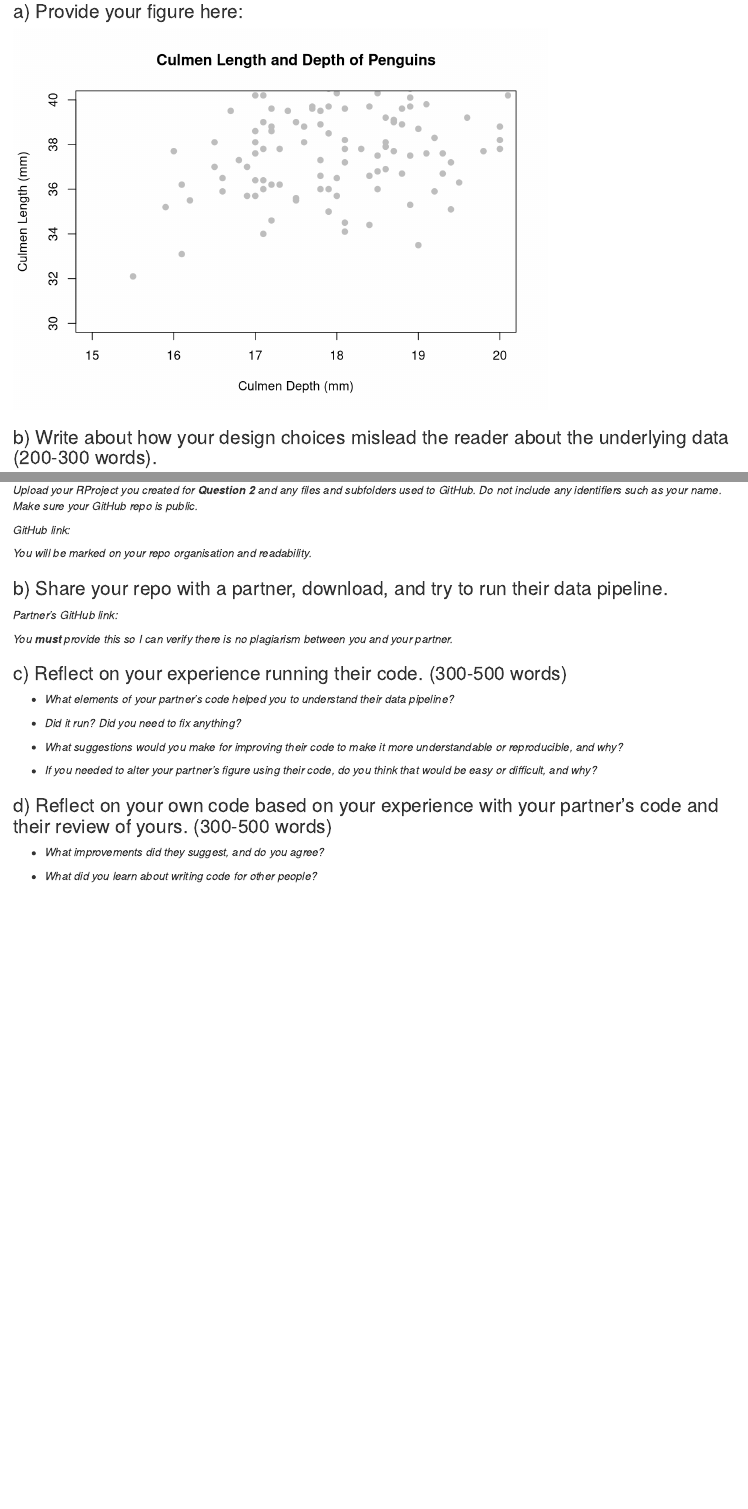
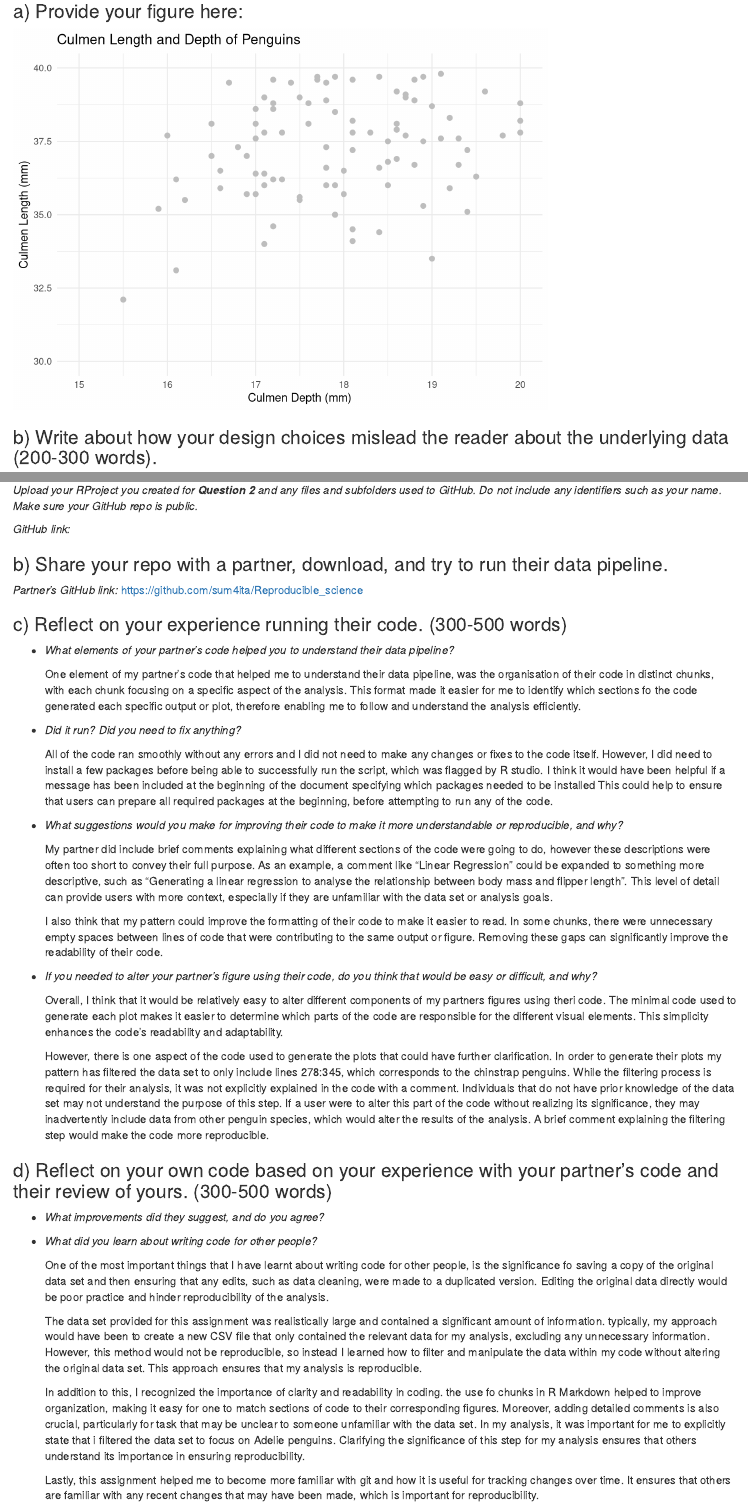
Before and after one commit to MHR060804/ReproducibleScienceAssignment, an R Markdown document (assignment_template.Rmd): the page in a window 1100 px wide, from 250 px down, and a second part further down, joined at a grey line. Rendered offline with R 4.5, knitr and Pandoc, with nearby package versions; column names are cleaned by a stand-in for the janitor package.

````diff
--- a/assignment_template.Rmd
+++ b/assignment_template.Rmd
@@ -21,11 +21,14 @@
 
 ```{r bad figure code, echo=FALSE, message=FALSE, warning=FALSE}
 
-#Loading libraries
+#Ensure that the packages listed below are installed before attempting to run the code.
+
+#Loading all necesary libraries
 library(tidyverse)
 library(palmerpenguins)
 library(janitor)
 library(here)
+library(ggplot2)
 
 #Preserving the raw data
 write_csv(penguins_raw, here("data", "penguins_raw.csv"))
@@ -36,19 +39,17 @@
   select(-starts_with("Delta")) %>%
   clean_names()
 
-x <- penguins_clean$culmen_depth_mm
-y <- penguins_clean$culmen_length_mm
-plot(x, y,
-     main = "Culmen Length and Depth of Penguins",
-     xlab = "Culmen Depth (mm)",
-     ylab = "Culmen Length (mm)",
-     pch = 19,
-     col = "gray",
-     xlim = c(15, 20),
-     ylim = c(30, 40))
-
-
-# There is no need to provide the code for your bad figure, just use echo=FALSE so the code is hidden. Make sure your figure is visible after you knit it.
+#Creating a scatter plot for culmen length and culmen depth
+ggplot(data = penguins_clean, aes(x = culmen_depth_mm, y = culmen_length_mm)) +
+  geom_point(color = "gray", size = 2) +
+  labs(
+    title = "Culmen Length and Depth of Penguins",
+    x = "Culmen Depth (mm)",
+    y = "Culmen Length (mm)"
+  ) +
+  xlim(15, 20) +
+  ylim(30, 40) +
+  theme_minimal()
 
 ```
 
@@ -218,26 +230,42 @@
 
 *GitHub link:*
 
-*You will be marked on your repo organisation and readability.*
-
 ### b) Share your repo with a partner, download, and try to run their data pipeline.
 
-*Partner's GitHub link:*
-
-*You **must** provide this so I can verify there is no plagiarism between you and your partner.*
+*Partner's GitHub link:* <https://github.com/sum4ita/Reproducible_science>
 
 ### c) Reflect on your experience running their code. (300-500 words)
 
 -   *What elements of your partner's code helped you to understand their data pipeline?*
 
+    One element of my partner's code that helped me to understand their data pipeline, was the organisation of their code in distinct chunks, with each chunk focusing on a specific aspect of the analysis. This format made it easier for me to identify which sections fo the code generated each specific output or plot, therefore enabling me to follow and understand the analysis efficiently.
+
 -   *Did it run? Did you need to fix anything?*
+
+    All of the code ran smoothly without any errors and I did not need to make any changes or fixes to the code itself. However, I did need to install a few packages before being able to successfully run the script, which was flagged by R studio. I think it would have been helpful if a message has been included at the beginning of the document specifying which packages needed to be installed This could help to ensure that users can prepare all required packages at the beginning, before attempting to run any of the code.
 
 -   *What suggestions would you make for improving their code to make it more understandable or reproducible, and why?*
 
+    My partner did include brief comments explaining what different sections of the code were going to do, however these descriptions were often too short to convey their full purpose. As an example, a comment like "Linear Regression" could be expanded to something more descriptive, such as "Generating a linear regression to analyse the relationship between body mass and flipper length". This level of detail can provide users with more context, especially if they are unfamiliar with the data set or analysis goals.
+
+    I also think that my pattern could improve the formatting of their code to make it easier to read. In some chunks, there were unnecessary empty spaces between lines of code that were contributing to the same output or figure. Removing these gaps can significantly improve the readability of their code.
+
 -   *If you needed to alter your partner's figure using their code, do you think that would be easy or difficult, and why?*
+
+    Overall, I think that it would be relatively easy to alter different components of my partners figures using theri code. The minimal code used to generate each plot makes it easier to determine which parts of the code are responsible for the different visual elements. This simplicity enhances the code's readability and adaptability.
+
+    However, there is one aspect of the code used to generate the plots that could have further clarification. In order to generate their plots my pattern has filtered the data set to only include lines 278:345, which corresponds to the chinstrap penguins. While the filtering process is required for their analysis, it was not explicitly explained in the code with a comment. Individuals that do not have prior knowledge of the data set may not understand the purpose of this step. If a user were to alter this part of the code without realizing its significance, they may inadvertently include data from other penguin species, which would alter the results of the analysis. A brief comment explaining the filtering step would make the code more reproducible.
 
 ### d) Reflect on your own code based on your experience with your partner's code and their review of yours. (300-500 words)
 
 -   *What improvements did they suggest, and do you agree?*
 
 -   *What did you learn about writing code for other people?*
+
+    One of the most important things that I have learnt about writing code for other people, is the significance fo saving a copy of the original data set and then ensuring that any edits, such as data cleaning, were made to a duplicated version. Editing the original data directly would be poor practice and hinder reproducibility of the analysis.
+
+    The data set provided for this assignment was realistically large and contained a significant amount of information. typically, my approach would have been to create a new CSV file that only contained the relevant data for my analysis, excluding any unnecessary information. However, this method would not be reproducible, so instead I learned how to filter and manipulate the data within my code without altering the original data set. This approach ensures that my analysis is reproducible.
+
+    In addition to this, I recognized the importance of clarity and readability in coding. the use fo chunks in R Markdown helped to improve organization, making it easy for one to match sections of code to their corresponding figures. Moreover, adding detailed comments is also crucial, particularly for task that may be unclear to someone unfamiliar with the data set. In my analysis, it was important for me to explicitly state that i filtered the data set to focus on Adelie penguins. Clarifying the significance of this step for my analysis ensures that others understand its importance in ensuring reproducibility.
+
+    Lastly, this assignment helped me to become more familiar with git and how it is useful for tracking changes over time. It ensures that others are familiar with any recent changes that may have been made, which is important for reproducibility.
````
Also changed, not shown: assignment_template.Rmd (27 more changed lines).
